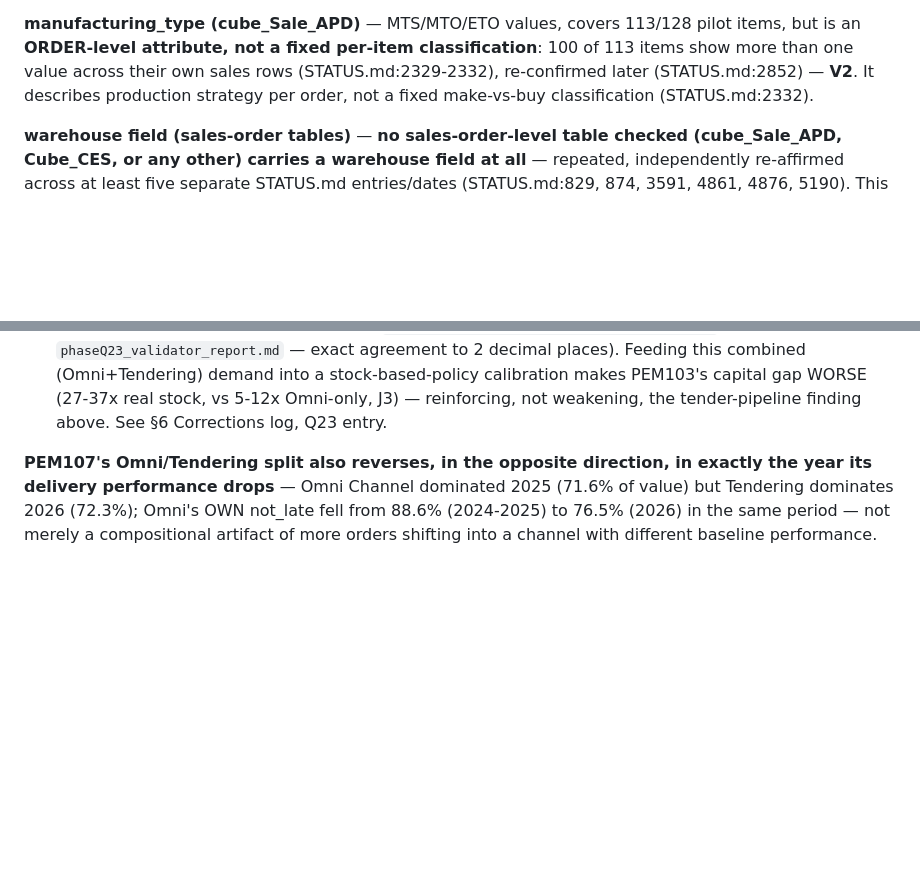
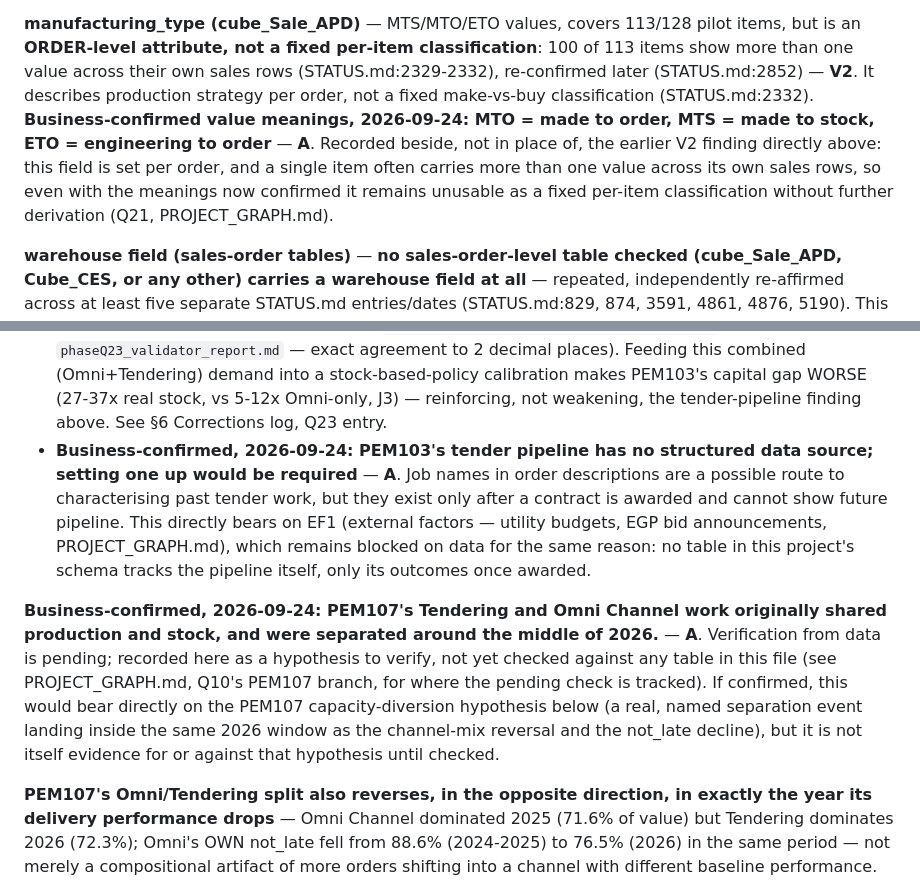
Before and after one commit to jetniphat400/sale_forecast, a Markdown page: DATA_MAP.md, 2 parts joined by grey strips. Drawn GitHub-style; blank space fills up the shorter version.

Commit message:
Record 3 business-confirmed facts (level A, 2026-09-24)
- PEM107's Tendering and Omni Channel work originally shared
  production and stock, separated around mid-2026 -- verification from
  data pending, recorded beside the existing channel-mix-reversal
  finding it may bear on.
- manufacturing_type value meanings: MTO = made to order, MTS = made
  to stock, ETO = engineering to order -- recorded beside the existing
  V2 finding that the field is order-level, not a fixed per-item
  classification, so this only fixes what each value means.
- PEM103's tender pipeline has no structured data source; job names in
  order descriptions give history only, not forward pipeline, so they
  can't substitute for EF1.

Co-Authored-By: Claude Sonnet 5 <noreply@anthropic.com>

```diff
--- a/DATA_MAP.md
+++ b/DATA_MAP.md
@@ -275,7 +275,11 @@ items, not scope-representative.
 **ORDER-level attribute, not a fixed per-item classification**: 100 of 113 items show more than one
 value across their own sales rows (STATUS.md:2329-2332), re-confirmed later (STATUS.md:2852) —
 **V2**. It describes production strategy per order, not a fixed make-vs-buy classification
-(STATUS.md:2332).
+(STATUS.md:2332). **Business-confirmed value meanings, 2026-09-24: MTO = made to order, MTS = made
+to stock, ETO = engineering to order** — **A**. Recorded beside, not in place of, the earlier V2
+finding directly above: this field is set per order, and a single item often carries more than one
+value across its own sales rows, so even with the meanings now confirmed it remains unusable as a
+fixed per-item classification without further derivation (Q21, PROJECT_GRAPH.md).
 
 **warehouse field (sales-order tables)** — **no sales-order-level table checked (cube_Sale_APD,
 Cube_CES, or any other) carries a warehouse field at all** — repeated, independently re-affirmed
@@ -740,6 +744,20 @@ themselves derived from data, but consistent with data already recorded elsewher
   (Omni+Tendering) demand into a stock-based-policy calibration makes PEM103's capital gap WORSE
   (27-37x real stock, vs 5-12x Omni-only, J3) — reinforcing, not weakening, the tender-pipeline
   finding above. See §6 Corrections log, Q23 entry.
+- **Business-confirmed, 2026-09-24: PEM103's tender pipeline has no structured data source; setting
+  one up would be required** — **A**. Job names in order descriptions are a possible route to
+  characterising past tender work, but they exist only after a contract is awarded and cannot show
+  future pipeline. This directly bears on EF1 (external factors — utility budgets, EGP bid
+  announcements, PROJECT_GRAPH.md), which remains blocked on data for the same reason: no table in
+  this project's schema tracks the pipeline itself, only its outcomes once awarded.
+
+**Business-confirmed, 2026-09-24: PEM107's Tendering and Omni Channel work originally shared
+production and stock, and were separated around the middle of 2026.** — **A**. Verification from
+data is pending; recorded here as a hypothesis to verify, not yet checked against any table in this
+file (see PROJECT_GRAPH.md, Q10's PEM107 branch, for where the pending check is tracked). If
+confirmed, this would bear directly on the PEM107 capacity-diversion hypothesis below (a real,
+named separation event landing inside the same 2026 window as the channel-mix reversal and the
+not_late decline), but it is not itself evidence for or against that hypothesis until checked.
 
 **PEM107's Omni/Tendering split also reverses, in the opposite direction, in exactly the year its
 delivery performance drops** — Omni Channel dominated 2025 (71.6% of value) but Tendering dominates
```
